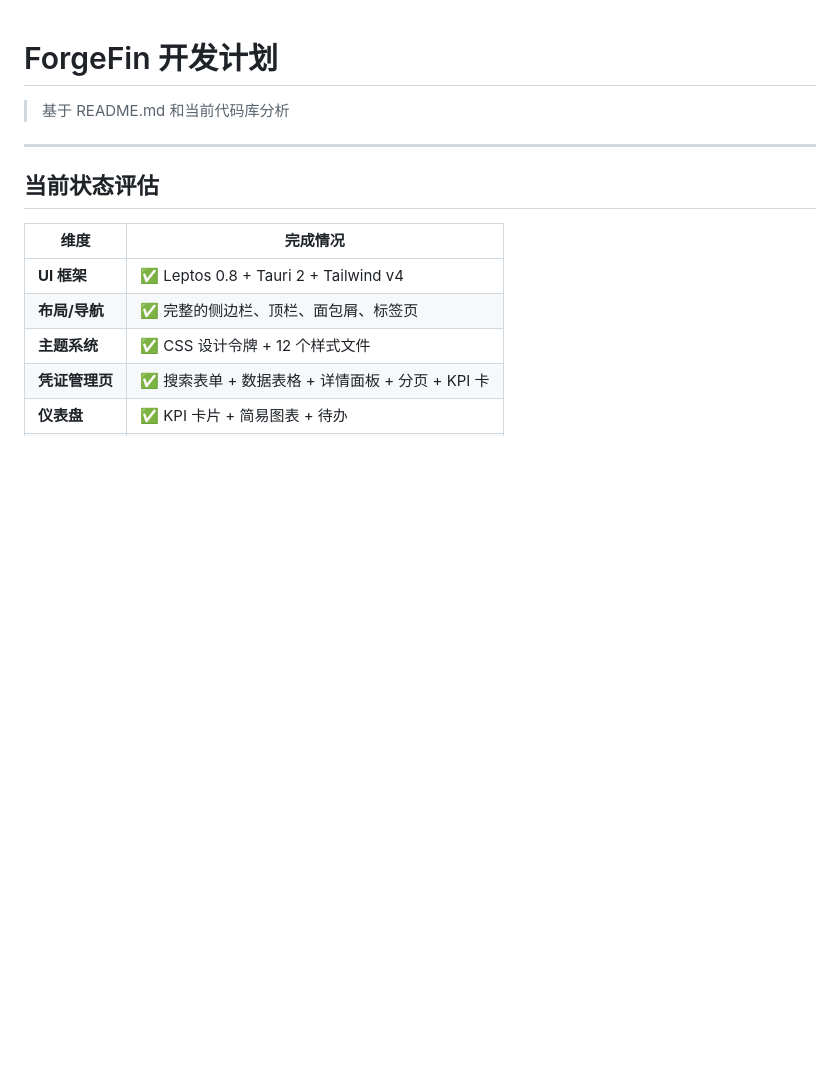
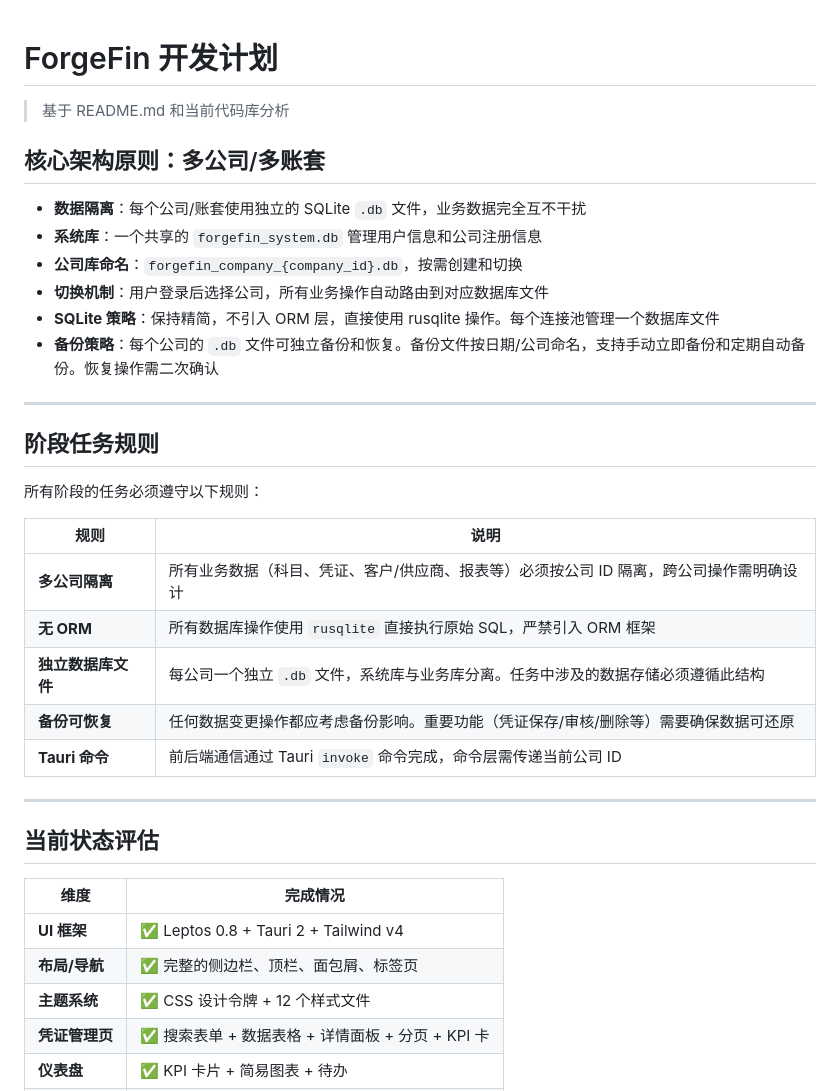
Before and after one commit to cmacro/ForgeFin, a Markdown page: docs/开发计划.md, the part around one of its changes. Drawn GitHub-style; blank space fills up the shorter version.

```diff
--- a/docs/开发计划.md
+++ b/docs/开发计划.md
@@ -1,6 +1,29 @@
 # ForgeFin 开发计划
 
 > 基于 README.md 和当前代码库分析
+
+## 核心架构原则：多公司/多账套
+
+- **数据隔离**：每个公司/账套使用独立的 SQLite `.db` 文件，业务数据完全互不干扰
+- **系统库**：一个共享的 `forgefin_system.db` 管理用户信息和公司注册信息
+- **公司库命名**：`forgefin_company_{company_id}.db`，按需创建和切换
+- **切换机制**：用户登录后选择公司，所有业务操作自动路由到对应数据库文件
+- **SQLite 策略**：保持精简，不引入 ORM 层，直接使用 rusqlite 操作。每个连接池管理一个数据库文件
+- **备份策略**：每个公司的 `.db` 文件可独立备份和恢复。备份文件按日期/公司命名，支持手动立即备份和定期自动备份。恢复操作需二次确认
+
+---
+
+## 阶段任务规则
+
+所有阶段的任务必须遵守以下规则：
+
+| 规则 | 说明 |
+|------|------|
+| **多公司隔离** | 所有业务数据（科目、凭证、客户/供应商、报表等）必须按公司 ID 隔离，跨公司操作需明确设计 |
+| **无 ORM** | 所有数据库操作使用 `rusqlite` 直接执行原始 SQL，严禁引入 ORM 框架 |
+| **独立数据库文件** | 每公司一个独立 `.db` 文件，系统库与业务库分离。任务中涉及的数据存储必须遵循此结构 |
+| **备份可恢复** | 任何数据变更操作都应考虑备份影响。重要功能（凭证保存/审核/删除等）需要确保数据可还原 |
+| **Tauri 命令** | 前后端通信通过 Tauri `invoke` 命令完成，命令层需传递当前公司 ID |
 
 ---
 
```
Also changed, not shown: other parts of docs/开发计划.md (+11 -10 lines), AGENTS.md (+1 -0 lines), README.md (+28 -1 lines).
